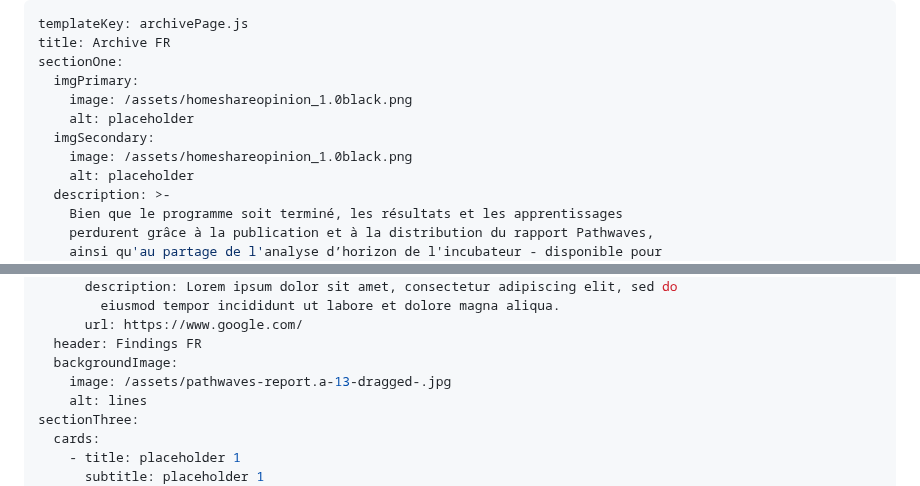
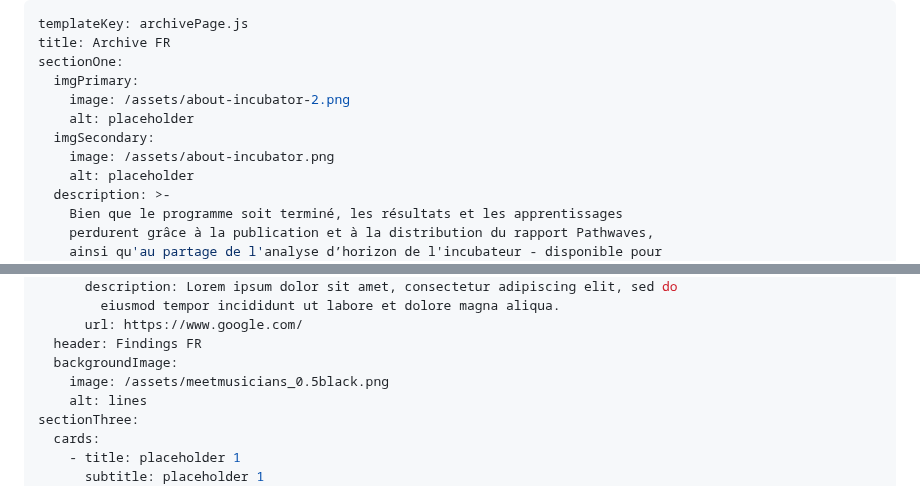
Before and after one commit to carms-ng/pathwaves, a Markdown page: content/archive/archive.fr.md, 2 parts joined by grey strips. Drawn GitHub-style.

```diff
--- a/content/archive/archive.fr.md
+++ b/content/archive/archive.fr.md
@@ -3,10 +3,10 @@ templateKey: archivePage.js
 title: Archive FR
 sectionOne:
   imgPrimary:
-    image: /assets/homeshareopinion_1.0black.png
+    image: /assets/about-incubator-2.png
     alt: placeholder
   imgSecondary:
-    image: /assets/homeshareopinion_1.0black.png
+    image: /assets/about-incubator.png
     alt: placeholder
   description: >-
     Bien que le programme soit terminé, les résultats et les apprentissages
@@ -50,7 +50,7 @@ sectionTwo:
       url: https://www.google.com/
   header: Findings FR
   backgroundImage:
-    image: /assets/pathwaves-report.a-13-dragged-.jpg
+    image: /assets/meetmusicians_0.5black.png
     alt: lines
 sectionThree:
   cards:
```
Also changed, not shown: content/archive/archive.en.md (+4 -5 lines).
